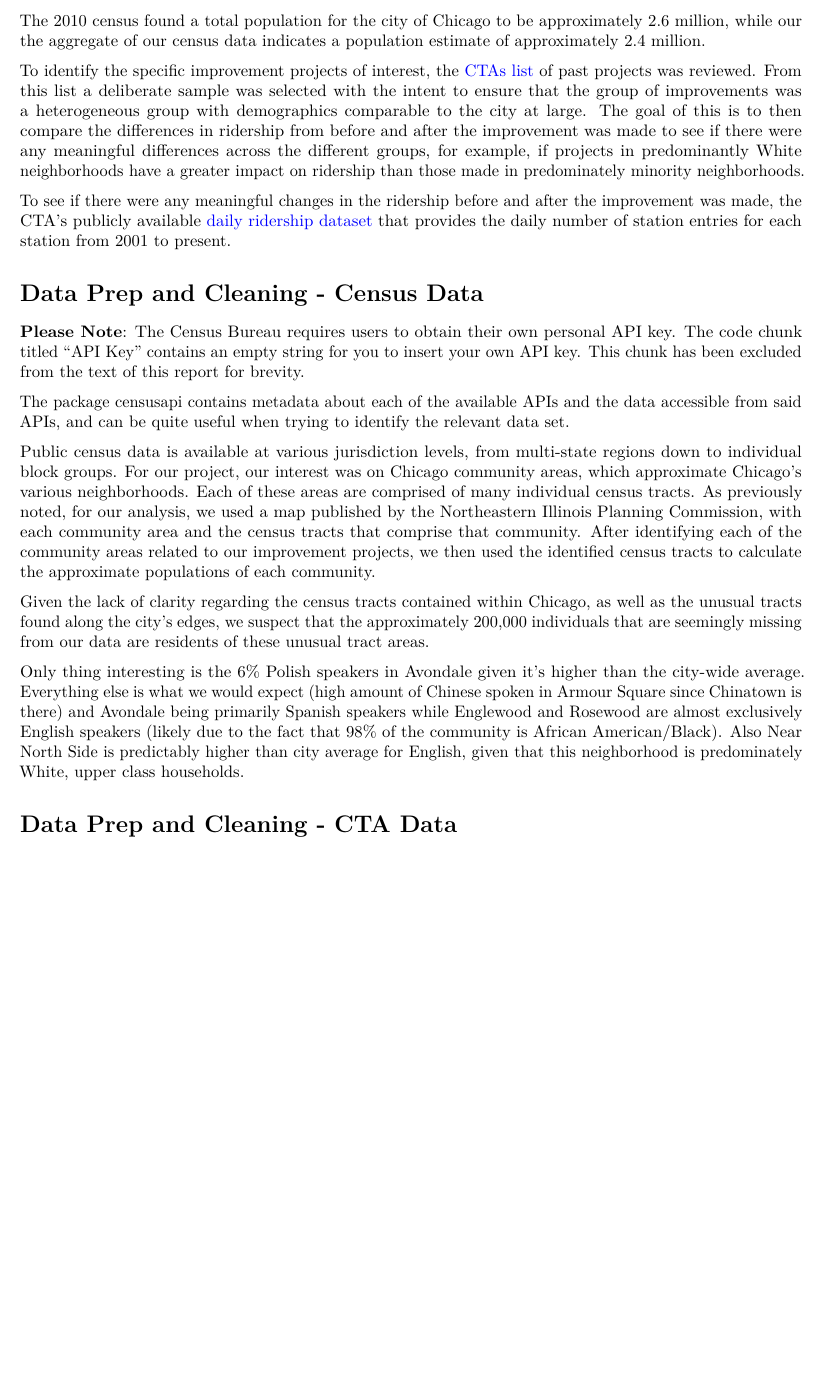
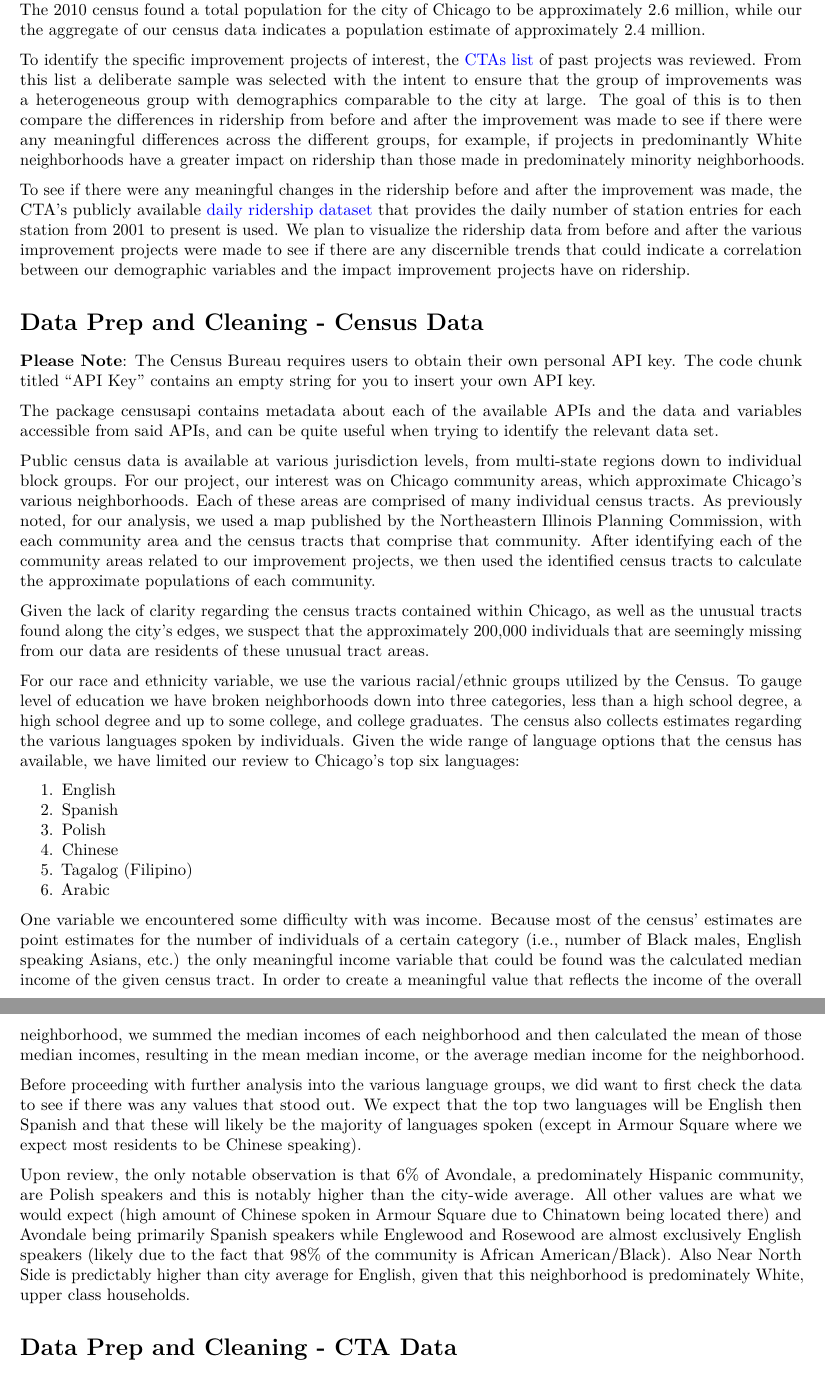
Before and after one commit to jspassoshoioos/project, an R Markdown document (Final Project.Rmd): part of page 3 of 6 before the commit and two parts of pages 3 and 4 of 7 after it, the two joined at a grey line, cut so that both start at the same text, the shorter picture padded with empty space. Rendered offline with R 4.5, knitr and Pandoc, then LaTeX, with nearby package versions; some code elsewhere in the file could not run offline.

Commit message:
Figuring out LatEx and then submitting

````diff
--- a/Final Project.Rmd
+++ b/Final Project.Rmd
@@ -135,14 +139,16 @@ To identify the specific improvement projects of interest, the [CTAs list](https
 that the group of improvements was a heterogeneous group with demographics comparable to the
 city at large. The goal of this is to then compare the differences in ridership from before and after the improvement was made to see if there were any meaningful differences across the different groups, for example, if projects in predominantly White neighborhoods have a greater impact on ridership than those made in predominately minority neighborhoods.
 
-To see if there were any meaningful changes in the ridership before and after the improvement was made, the CTA's publicly available [daily ridership dataset](https://data.cityofchicago.org/Transportation/CTA-Ridership-L-Station-Entries-Daily-Totals/5neh-572f) that provides the daily number of station entries for each station from 2001 to present.
+To see if there were any meaningful changes in the ridership before and after the improvement was made, the CTA's publicly available [daily ridership dataset](https://data.cityofchicago.org/Transportation/CTA-Ridership-L-Station-Entries-Daily-Totals/5neh-572f) that provides the daily number of station entries for each station from 2001 to present is used. We plan to visualize the ridership
+data from before and after the various improvement projects were made to see if there are
+any discernible trends that could indicate a correlation between our demographic variables
+and the impact improvement projects have on ridership.
 
 # Data Prep and Cleaning - Census Data
 
 **Please Note**: The Census Bureau requires users to obtain their own
 personal API key. The code chunk titled "API Key" contains an empty
-string for you to insert your own API key. This chunk has been excluded
-from the text of this report for brevity.
+string for you to insert your own API key.
 
 ```{r Census API}
 # Only run the below the first time you are setting up the API key
@@ -156,7 +162,7 @@ Sys.getenv("CENSUS_KEY")
 ```
 
 The package censusapi contains metadata about each of the available APIs
-and the data accessible from said APIs, and can be quite useful when
+and the data and variables accessible from said APIs, and can be quite useful when
 trying to identify the relevant data set.
 
 ```{r Looking at Data}
@@ -355,6 +361,26 @@ chicago_2010
 
 ```
 
+For our race and ethnicity variable, we use the various racial/ethnic groups utilized by the Census. To gauge
+level of education we have broken neighborhoods down into three categories, less than a high school
+degree, a high school degree and up to some college, and college graduates. The census also collects
+estimates regarding the various languages spoken by individuals. Given the wide range of language
+options that the census has available, we have limited our review to Chicago's top six languages:
+
+1. English
+2. Spanish
+3. Polish
+4. Chinese
+5. Tagalog (Filipino)
+6. Arabic
+
+One variable we encountered some difficulty with was income. Because most of the census' estimates
+are point estimates for the number of individuals of a certain category (i.e., number of Black males, English speaking Asians, etc.)
+the only meaningful income variable that could be found was the calculated median income of the given
+census tract. In order to create a meaningful value that reflects the income of the overall neighborhood,
+we summed the median incomes of each neighborhood and then calculated the mean of those median incomes, resulting
+in the mean median income, or the average median income for the neighborhood.
+
 ```{r Reviewing data}
 
 mm_inc <- chicago_2010 %>%
@@ -483,11 +509,17 @@ all_lang <- rbind(lang, city_lang)
 all_lang
 
 ```
-Only thing interesting is the 6% Polish speakers in Avondale given it's higher than the city-wide average.
-Everything else is what we would expect (high amount of Chinese spoken in Armour Square
-since Chinatown is there) and Avondale being primarily Spanish speakers while Englewood and Rosewood are
-almost exclusively English speakers (likely due to the fact that 98% of the community is African American/Black).
-Also Near North Side is predictably higher than city average for English, given that this
+Before proceeding with further analysis into the various language groups, we did
+want to first check the data to see if there was any values that stood out. We expect
+that the top two languages will be English then Spanish and that these will likely
+be the majority of languages spoken (except in Armour Square where we expect most
+residents to be Chinese speaking).
+
+Upon review, the only notable observation is that 6% of Avondale, a predominately Hispanic community,
+are Polish speakers and this is notably higher than the city-wide average. All other values are what we would expect
+(high amount of Chinese spoken in Armour Square due to Chinatown being located there) and Avondale being primarily Spanish
+speakers while Englewood and Rosewood are almost exclusively English speakers (likely due to the fact that 98% of the community
+is African American/Black). Also Near North Side is predictably higher than city average for English, given that this
 neighborhood is predominately White, upper class households.
 
 # Data Prep and Cleaning - CTA Data
````
Also changed, not shown: Final Project.Rmd (33 more changed lines).
